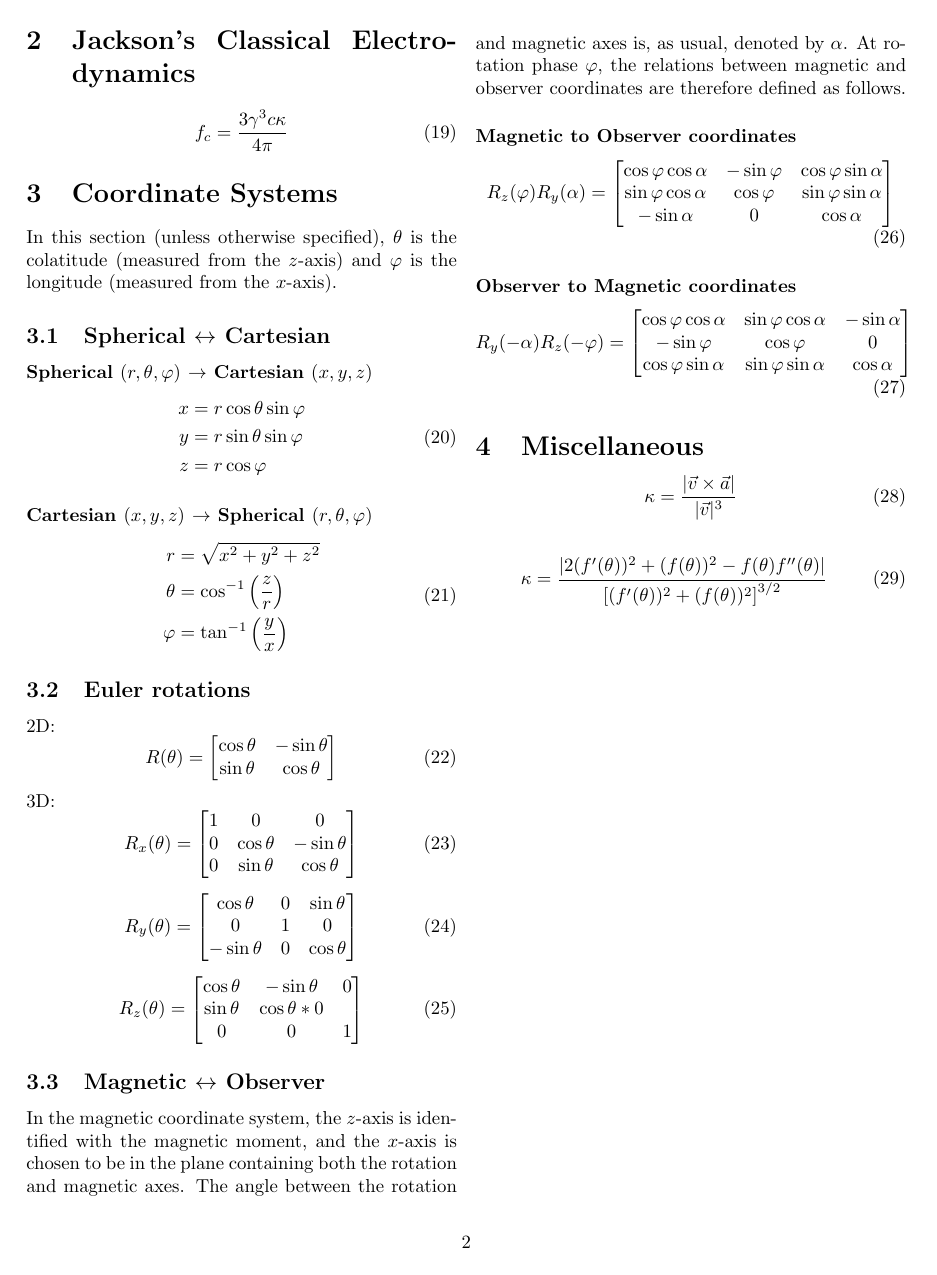
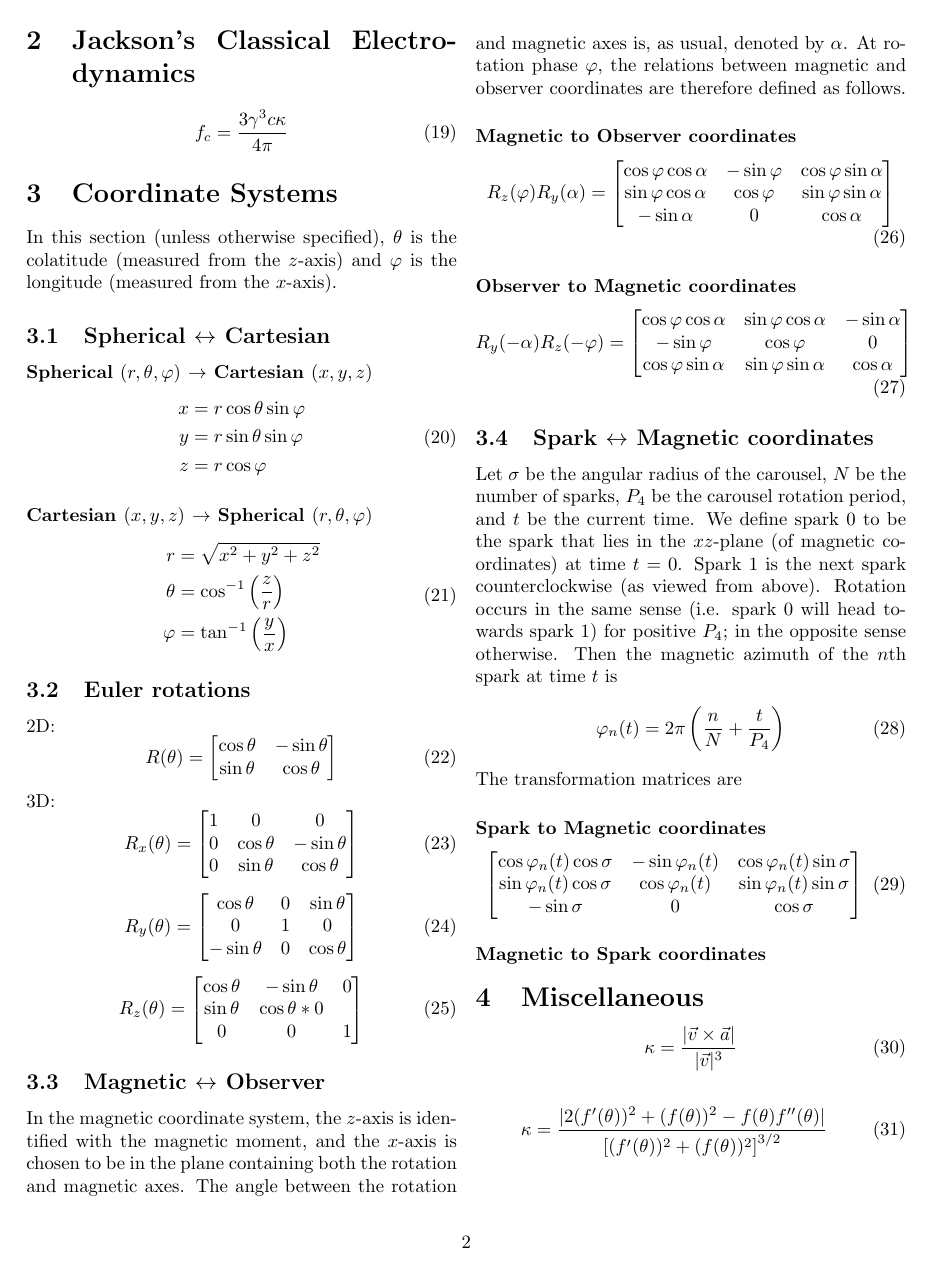
Before and after one commit to robotopia/pulsar-formulae, a LaTeX document (formulae.tex): page 2 of 2. Compiled offline with pdfLaTeX.

Commit message:
Added a 'spark-to-magnetic' transformation matrix

```diff
--- a/formulae.tex
+++ b/formulae.tex
@@ -192,6 +192,28 @@ At rotation phase $\phase$, the relations between magnetic and observer coordina
     \end{bmatrix}
 \end{equation}
 
+\subsection{Spark $\leftrightarrow$ Magnetic coordinates}
+Let $\sigma$ be the angular radius of the carousel, $N$ be the number of sparks, $P_4$ be the carousel rotation period, and $t$ be the current time.
+We define spark $0$ to be the spark that lies in the $xz$-plane (of magnetic coordinates) at time $t=0$.
+Spark 1 is the next spark counterclockwise (as viewed from above).
+Rotation occurs in the same sense (i.e. spark 0 will head towards spark 1) for positive $P_4$; in the opposite sense otherwise.
+Then the magnetic azimuth of the $n$th spark at time $t$ is
+\begin{equation}
+    \phase_n(t) = 2\pi\left(\frac{n}{N} + \frac{t}{P_4}\right)
+\end{equation}
+The transformation matrices are
+
+\subsubsection*{Spark to Magnetic coordinates}
+\begin{equation}
+    \begin{bmatrix}
+        \cos\phase_n(t)\cos\sigma & -\sin\phase_n(t) & \cos\phase_n(t)\sin\sigma \\
+        \sin\phase_n(t)\cos\sigma &  \cos\phase_n(t) & \sin\phase_n(t)\sin\sigma \\
+        -\sin\sigma          & 0           & \cos\sigma
+    \end{bmatrix}
+\end{equation}
+
+\subsubsection*{Magnetic to Spark coordinates}
+
 \section{Miscellaneous}
 
 \begin{equation}
```
